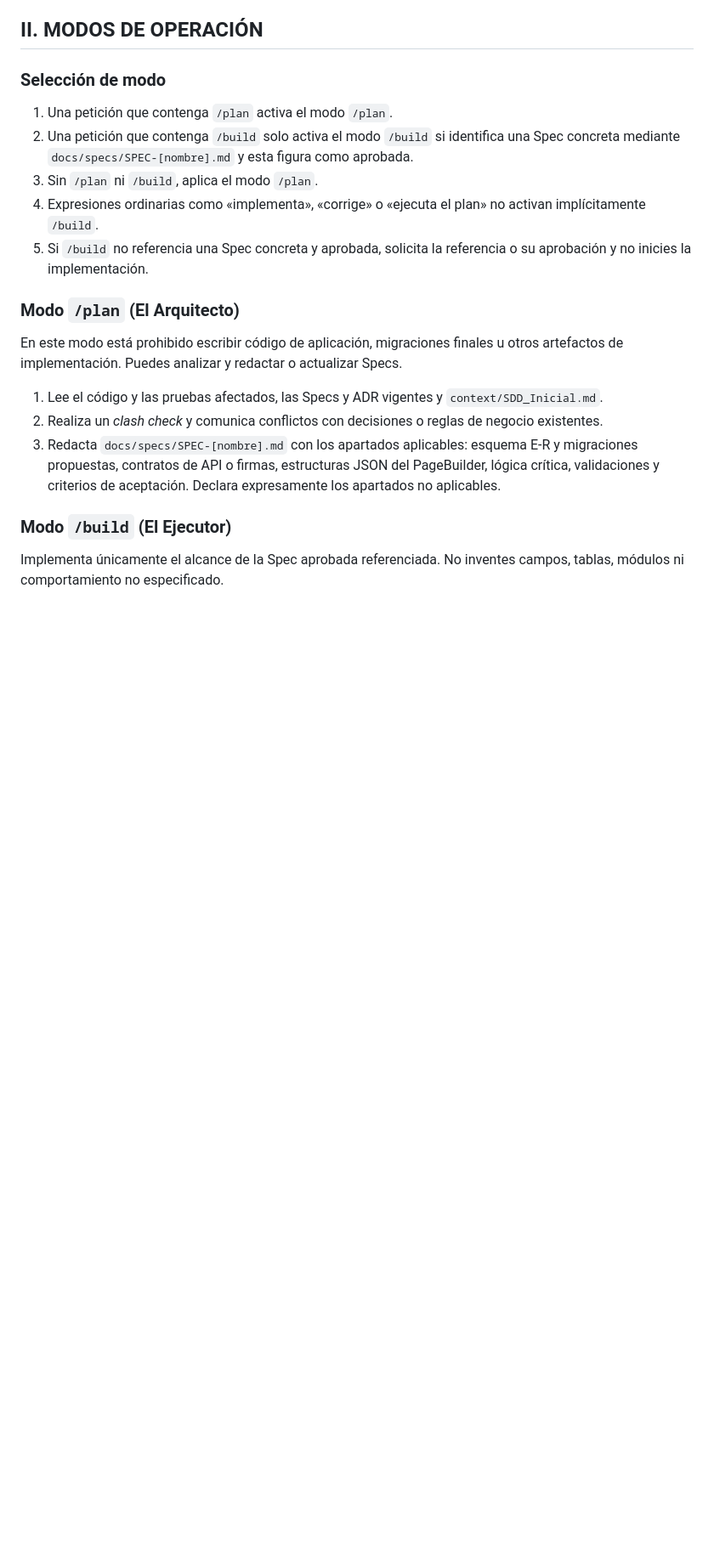
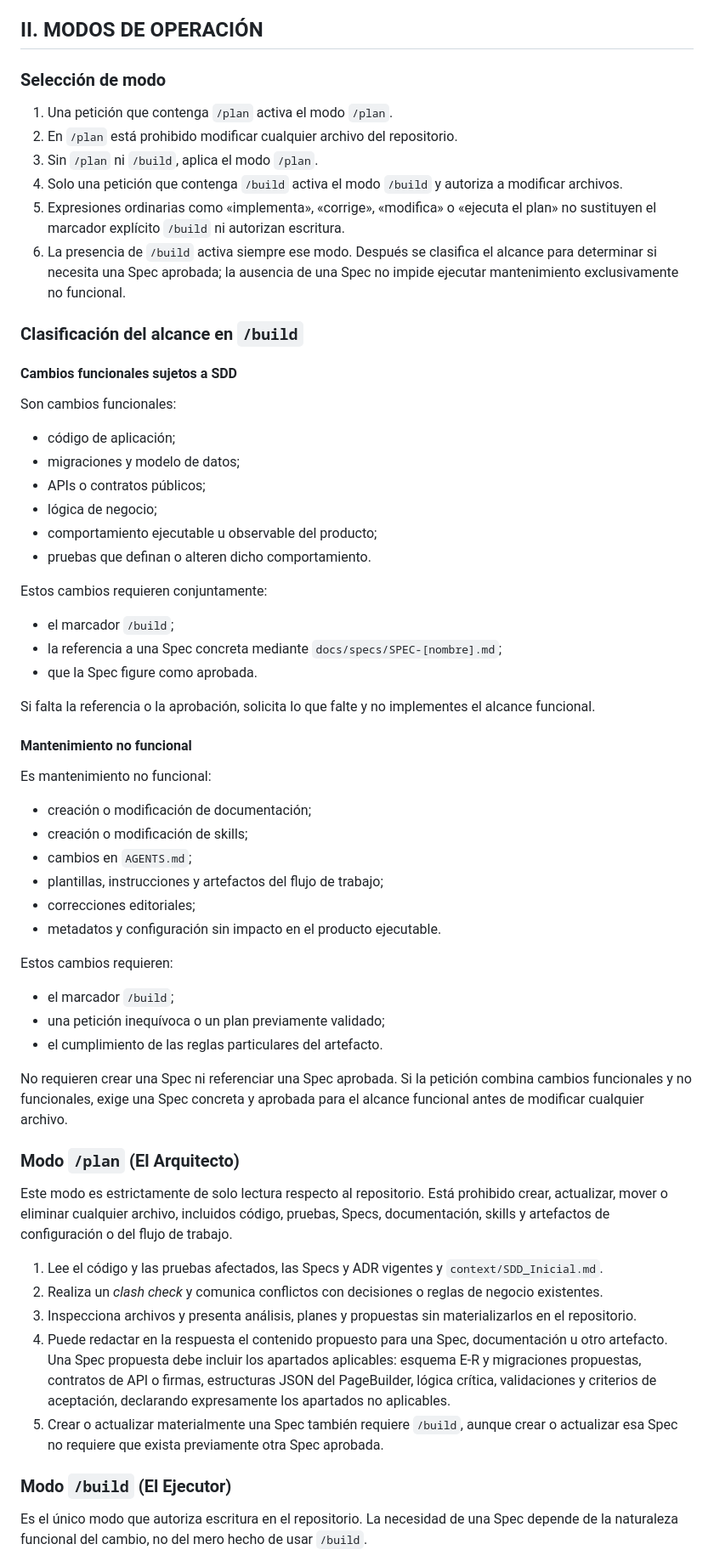
Before and after one commit to jcalafatbarcelo/cms-kitsune-project, a Markdown page: AGENTS.md, the part around one of its changes. Shown at 85% size. GitHub-like rendering; blank space fills up the shorter version.

Commit message:
docs: clarify build and spec requirements

```diff
--- a/AGENTS.md
+++ b/AGENTS.md
@@ -12,32 +12,85 @@ sostenibilidad del código y la documentación funcional son prioritarias.
 ### Selección de modo
 
 1. Una petición que contenga `/plan` activa el modo `/plan`.
-2. Una petición que contenga `/build` solo activa el modo `/build` si identifica
-   una Spec concreta mediante `docs/specs/SPEC-[nombre].md` y esta figura como
-   aprobada.
+2. En `/plan` está prohibido modificar cualquier archivo del repositorio.
 3. Sin `/plan` ni `/build`, aplica el modo `/plan`.
-4. Expresiones ordinarias como «implementa», «corrige» o «ejecuta el plan» no
-   activan implícitamente `/build`.
-5. Si `/build` no referencia una Spec concreta y aprobada, solicita la referencia
-   o su aprobación y no inicies la implementación.
+4. Solo una petición que contenga `/build` activa el modo `/build` y autoriza a
+   modificar archivos.
+5. Expresiones ordinarias como «implementa», «corrige», «modifica» o «ejecuta el
+   plan» no sustituyen el marcador explícito `/build` ni autorizan escritura.
+6. La presencia de `/build` activa siempre ese modo. Después se clasifica el
+   alcance para determinar si necesita una Spec aprobada; la ausencia de una Spec
+   no impide ejecutar mantenimiento exclusivamente no funcional.
+
+### Clasificación del alcance en `/build`
+
+#### Cambios funcionales sujetos a SDD
+
+Son cambios funcionales:
+
+- código de aplicación;
+- migraciones y modelo de datos;
+- APIs o contratos públicos;
+- lógica de negocio;
+- comportamiento ejecutable u observable del producto;
+- pruebas que definan o alteren dicho comportamiento.
+
+Estos cambios requieren conjuntamente:
+
+- el marcador `/build`;
+- la referencia a una Spec concreta mediante
+  `docs/specs/SPEC-[nombre].md`;
+- que la Spec figure como aprobada.
+
+Si falta la referencia o la aprobación, solicita lo que falte y no implementes el
+alcance funcional.
+
+#### Mantenimiento no funcional
+
+Es mantenimiento no funcional:
+
+- creación o modificación de documentación;
+- creación o modificación de skills;
+- cambios en `AGENTS.md`;
+- plantillas, instrucciones y artefactos del flujo de trabajo;
+- correcciones editoriales;
+- metadatos y configuración sin impacto en el producto ejecutable.
+
+Estos cambios requieren:
+
+- el marcador `/build`;
+- una petición inequívoca o un plan previamente validado;
+- el cumplimiento de las reglas particulares del artefacto.
+
+No requieren crear una Spec ni referenciar una Spec aprobada. Si la petición
+combina cambios funcionales y no funcionales, exige una Spec concreta y aprobada
+para el alcance funcional antes de modificar cualquier archivo.
 
 ### Modo `/plan` (El Arquitecto)
 
-En este modo está prohibido escribir código de aplicación, migraciones finales u
-otros artefactos de implementación. Puedes analizar y redactar o actualizar
-Specs.
+Este modo es estrictamente de solo lectura respecto al repositorio. Está
+prohibido crear, actualizar, mover o eliminar cualquier archivo, incluidos
+código, pruebas, Specs, documentación, skills y artefactos de configuración o
+del flujo de trabajo.
 
 1. Lee el código y las pruebas afectados, las Specs y ADR vigentes y
    `context/SDD_Inicial.md`.
 2. Realiza un *clash check* y comunica conflictos con decisiones o reglas de
    negocio existentes.
-3. Redacta `docs/specs/SPEC-[nombre].md` con los apartados aplicables: esquema
-   E-R y migraciones propuestas, contratos de API o firmas, estructuras JSON del
-   PageBuilder, lógica crítica, validaciones y criterios de aceptación. Declara
-   expresamente los apartados no aplicables.
+3. Inspecciona archivos y presenta análisis, planes y propuestas sin
+   materializarlos en el repositorio.
+4. Puede redactar en la respuesta el contenido propuesto para una Spec,
+   documentación u otro artefacto. Una Spec propuesta debe incluir los apartados
+   aplicables: esquema E-R y migraciones propuestas, contratos de API o firmas,
+   estructuras JSON del PageBuilder, lógica crítica, validaciones y criterios de
+   aceptación, declarando expresamente los apartados no aplicables.
+5. Crear o actualizar materialmente una Spec también requiere `/build`, aunque
+   crear o actualizar esa Spec no requiere que exista previamente otra Spec
+   aprobada.
 
 ### Modo `/build` (El Ejecutor)
 
-Implementa únicamente el alcance de la Spec aprobada referenciada. No inventes
-campos, tablas, módulos ni comportamiento no especificado.
+Es el único modo que autoriza escritura en el repositorio. La necesidad de una
+Spec depende de la naturaleza funcional del cambio, no del mero hecho de usar
+`/build`.
 
```
Also changed, not shown: other parts of AGENTS.md (+62 -18 lines).
